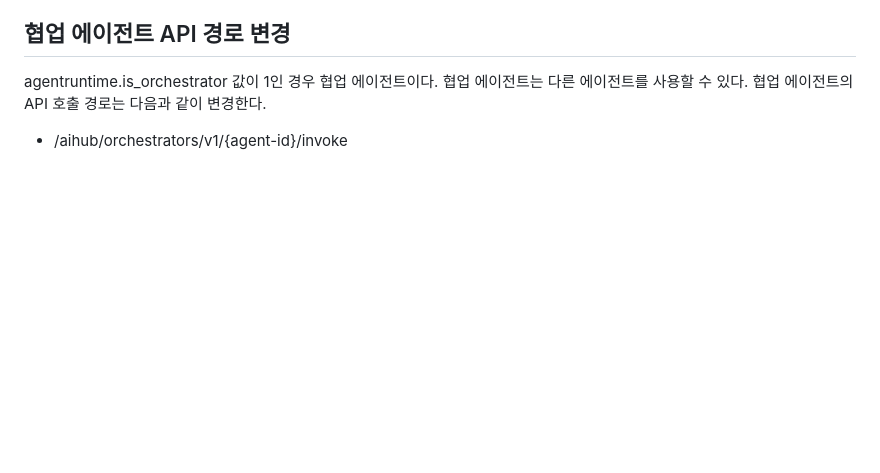
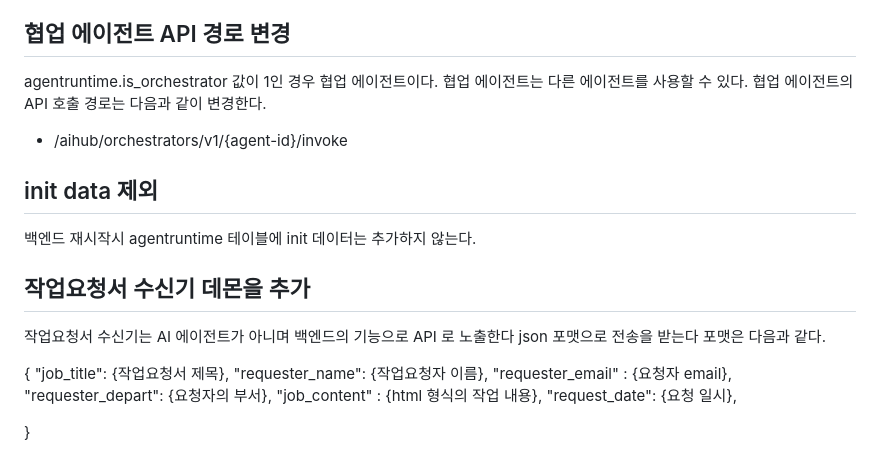
Before and after one commit to ora01000/project-a, a Markdown page: PLAN_AXIT_PLATFORM.md, the part around the change. GitHub-like rendering; blank space fills up the shorter version.

Commit message:
AXIT 계획서에 agentruntime init 제외·작업요청서 수신기 요구사항 추가
백엔드 재시작 시 agentruntime 자동 시드 정책과 작업요청서 JSON API 데몬 요구사항을 문서화한다.

Co-authored-by: Cursor <cursoragent@cursor.com>

```diff
--- a/PLAN_AXIT_PLATFORM.md
+++ b/PLAN_AXIT_PLATFORM.md
@@ -287,3 +287,22 @@ agentruntime.is_orchestrator 값이 1인 경우 협업 에이전트이다.
 협업 에이전트는 다른 에이전트를 사용할 수 있다.
 협업 에이전트의 API 호출 경로는 다음과 같이 변경한다.
 - /aihub/orchestrators/v1/{agent-id}/invoke
+
+## init data 제외
+백엔드 재시작시 agentruntime 테이블에 init 데이터는 추가하지 않는다.
+
+## 작업요청서 수신기 데몬을 추가
+작업요청서 수신기는 AI 에이전트가 아니며 백엔드의 기능으로 API 로 노출한다
+json 포맷으로 전송을 받는다
+포맷은 다음과 같다.
+
+{
+  "job_title": {작업요청서 제목},
+  "requester_name": {작업요청자 이름},
+  "requester_email" : {요청자 email},
+  "requester_depart": {요청자의 부서},
+  "job_content" : {html 형식의 작업 내용},
+  "request_date": {요청 일시},
+
+
+}
```
